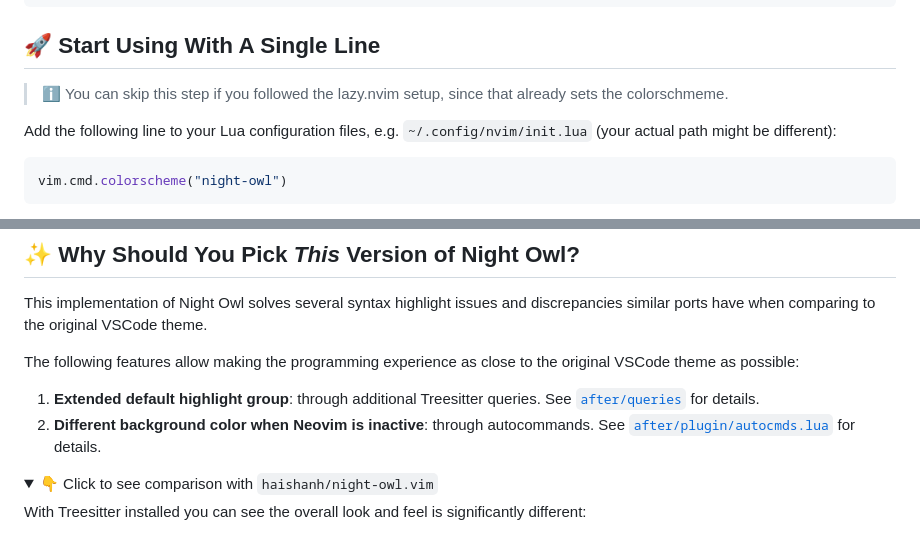
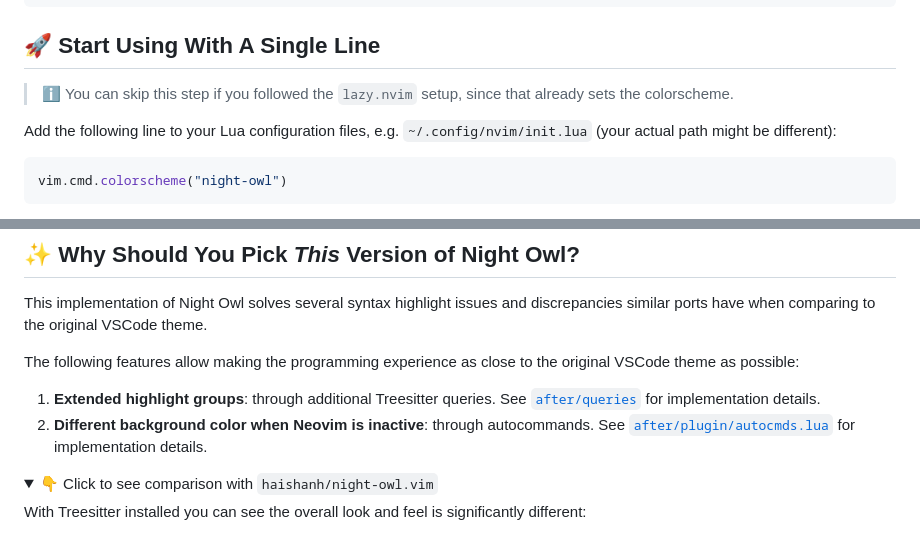
Before and after one commit to oxfist/night-owl.nvim, a Markdown page: README.md, 2 parts joined by grey strips. GitHub-like rendering; folded sections open.

```diff
--- a/README.md
+++ b/README.md
@@ -45,8 +45,8 @@ Plug 'oxfist/night-owl.nvim'
 
 ## 🚀 Start Using With A Single Line
 
-> ℹ️ You can skip this step if you followed the lazy.nvim setup, since that
-> already sets the colorschmeme.
+> ℹ️ You can skip this step if you followed the `lazy.nvim` setup, since that
+> already sets the colorscheme.
 
 Add the following line to your Lua configuration files, e.g.
 `~/.config/nvim/init.lua` (your actual path might be different):
@@ -89,10 +89,10 @@ discrepancies similar ports have when comparing to the original VSCode theme.
 The following features allow making the programming experience as close to the
 original VSCode theme as possible:
 
-1. **Extended default highlight group**: through additional Treesitter queries.
-   See [`after/queries`](./after/queries) for details.
+1. **Extended highlight groups**: through additional Treesitter queries.
+   See [`after/queries`](./after/queries) for implementation details.
 2. **Different background color when Neovim is inactive**: through autocommands.
-   See [`after/plugin/autocmds.lua`](./after/plugin/autocmds.lua) for details.
+   See [`after/plugin/autocmds.lua`](./after/plugin/autocmds.lua) for implementation details.
 
 <details>
 <summary>👇 Click to see comparison with <code>haishanh/night-owl.vim</code></summary>
```
